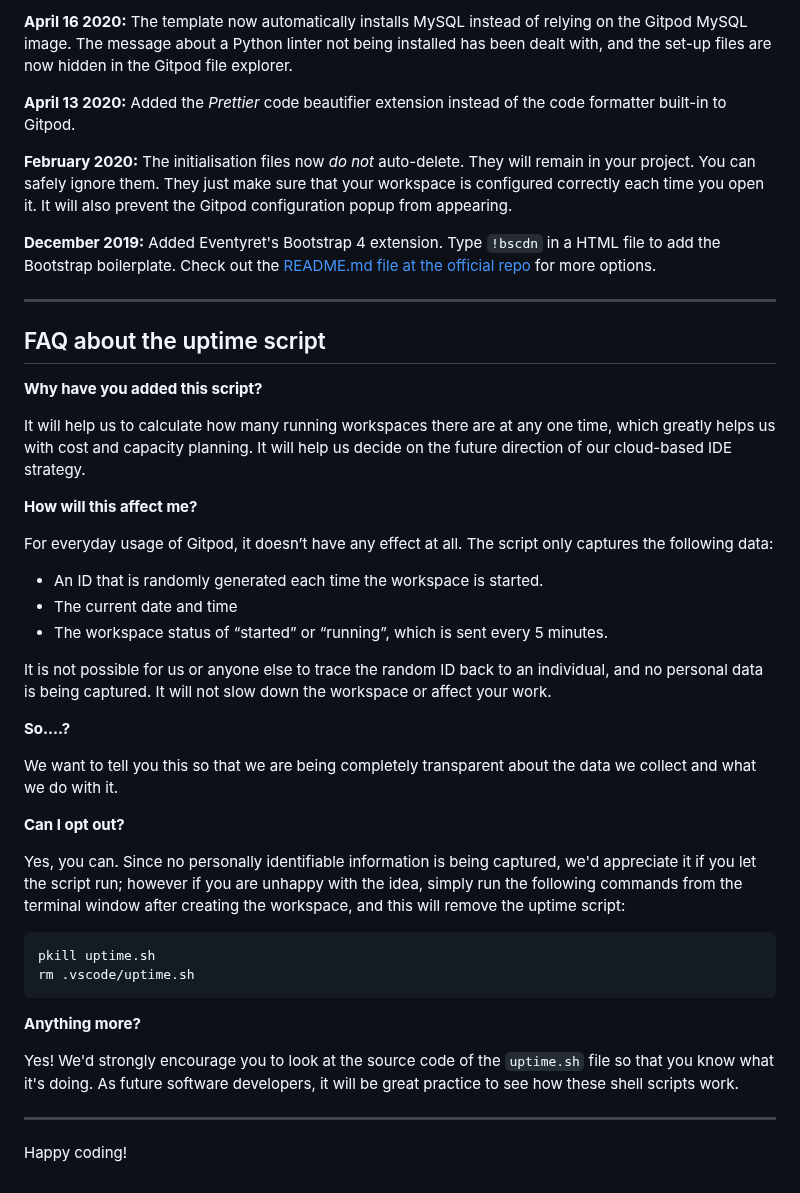
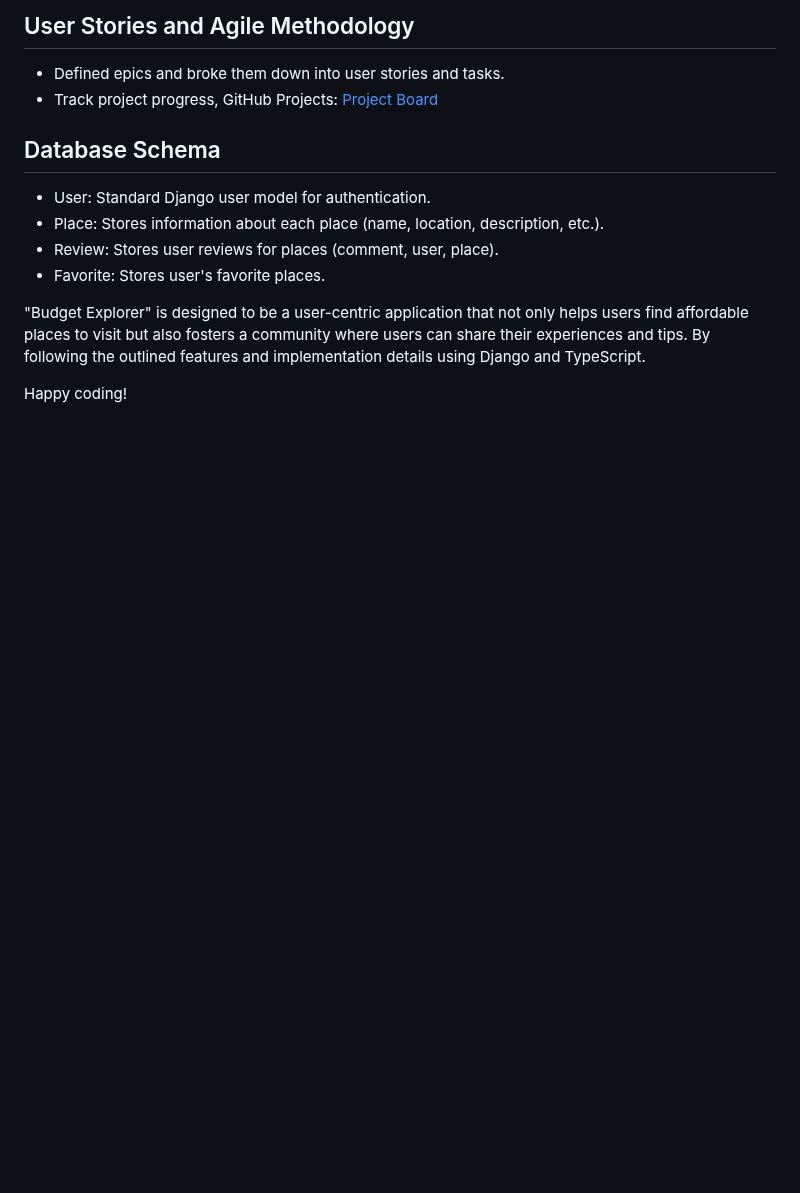
Before and after one commit to CedricNtwari/budget-explorer, a Markdown page: README.md, the part around one of its changes. Drawn GitHub-style; blank space fills up the shorter version.

````diff
--- a/README.md
+++ b/README.md
@@ -68,47 +81,16 @@ We continually tweak and adjust this template to help give you the best experien
 
-**April 16 2020:** The template now automatically installs MySQL instead of relying on the Gitpod MySQL image. The message about a Python linter not being installed has been dealt with, and the set-up files are now hidden in the Gitpod file explorer.
+## User Stories and Agile Methodology
 
-**April 13 2020:** Added the _Prettier_ code beautifier extension instead of the code formatter built-in to Gitpod.
+- Defined epics and broke them down into user stories and tasks.
+- Track project progress, GitHub Projects: <a href="https://github.com/users/CedricNtwari/projects/3/views/1" target="_blank">Project Board</a>
 
-**February 2020:** The initialisation files now _do not_ auto-delete. They will remain in your project. You can safely ignore them. They just make sure that your workspace is configured correctly each time you open it. It will also prevent the Gitpod configuration popup from appearing.
+## Database Schema
 
-**December 2019:** Added Eventyret's Bootstrap 4 extension. Type `!bscdn` in a HTML file to add the Bootstrap boilerplate. Check out the <a href="https://github.com/Eventyret/vscode-bcdn" target="_blank">README.md file at the official repo</a> for more options.
+- User: Standard Django user model for authentication.
+- Place: Stores information about each place (name, location, description, etc.).
+- Review: Stores user reviews for places (comment, user, place).
+- Favorite: Stores user's favorite places.
 
-------
-
-## FAQ about the uptime script
-
-**Why have you added this script?**
-
-It will help us to calculate how many running workspaces there are at any one time, which greatly helps us with cost and capacity planning. It will help us decide on the future direction of our cloud-based IDE strategy.
-
-**How will this affect me?**
-
-For everyday usage of Gitpod, it doesn’t have any effect at all. The script only captures the following data:
-
-- An ID that is randomly generated each time the workspace is started.
-- The current date and time
-- The workspace status of “started” or “running”, which is sent every 5 minutes.
-
-It is not possible for us or anyone else to trace the random ID back to an individual, and no personal data is being captured. It will not slow down the workspace or affect your work.
-
-**So….?**
-
-We want to tell you this so that we are being completely transparent about the data we collect and what we do with it.
-
-**Can I opt out?**
-
-Yes, you can. Since no personally identifiable information is being captured, we'd appreciate it if you let the script run; however if you are unhappy with the idea, simply run the following commands from the terminal window after creating the workspace, and this will remove the uptime script:
-
-```
-pkill uptime.sh
-rm .vscode/uptime.sh
-```
-
-**Anything more?**
-
-Yes! We'd strongly encourage you to look at the source code of the `uptime.sh` file so that you know what it's doing. As future software developers, it will be great practice to see how these shell scripts work.
-
----
+"Budget Explorer" is designed to be a user-centric application that not only helps users find affordable places to visit but also fosters a community where users can share their experiences and tips. By following the outlined features and implementation details using Django and TypeScript.
 
 Happy coding!
````
Also changed, not shown: other parts of README.md (+49 -36 lines).
